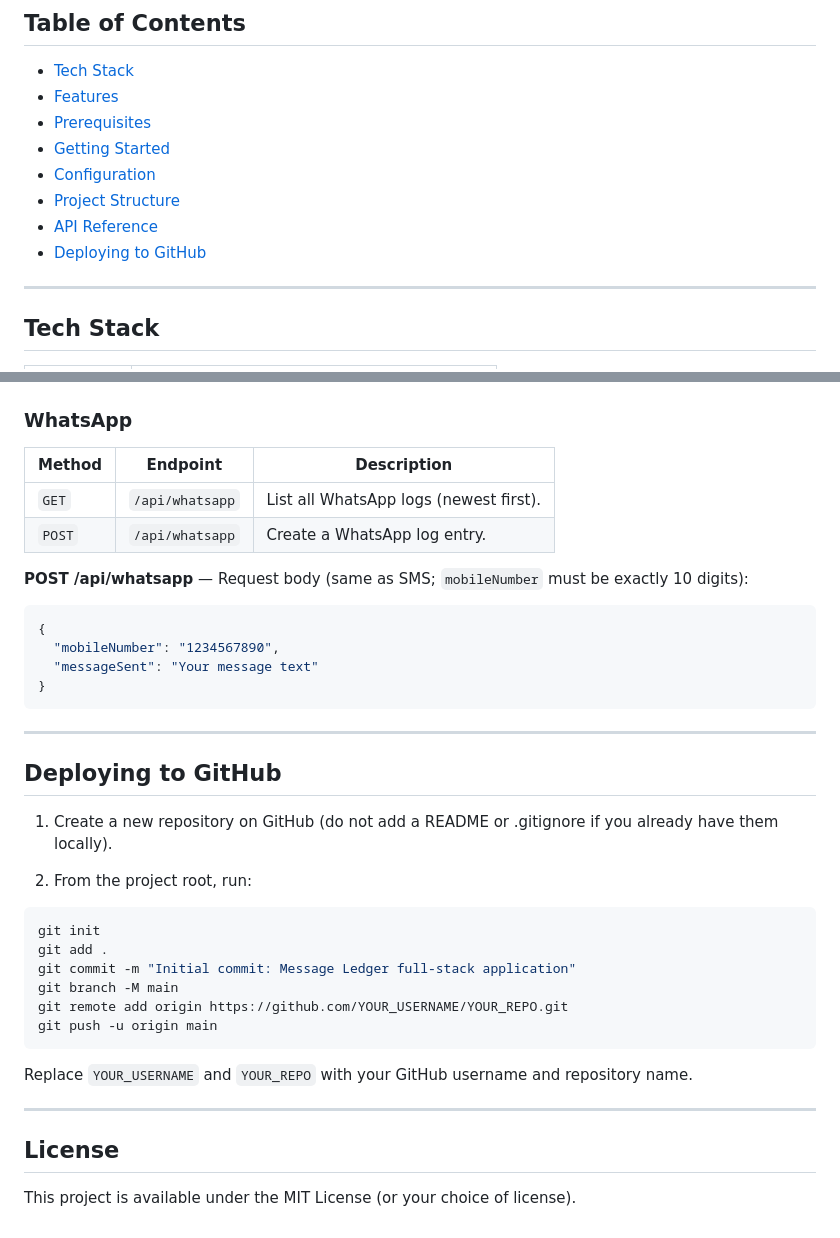
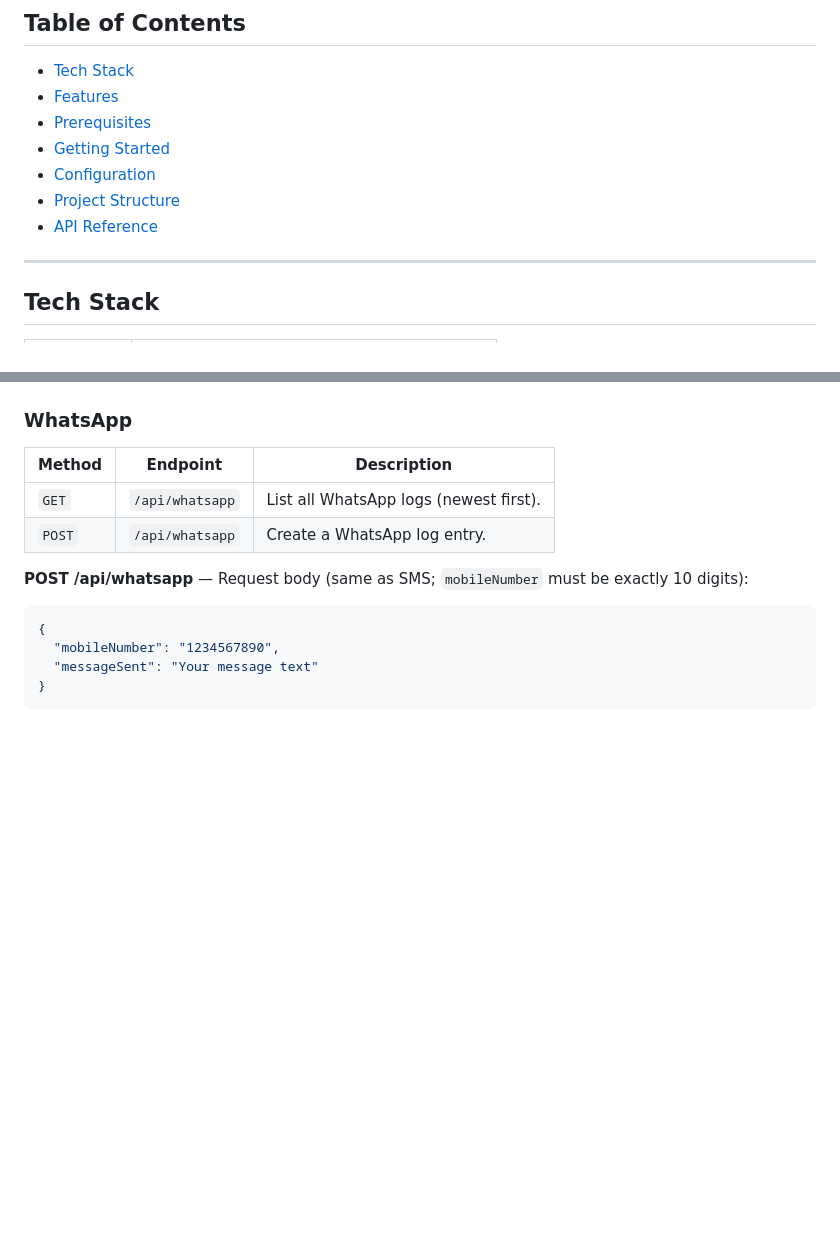
Before and after one commit to BantiKushwaha/MessageLedger, a Markdown page: README.md, 2 parts joined by grey strips. Drawn GitHub-style; blank space fills up the shorter version.

Commit message:
Update README and add license

````diff
--- a/README.md
+++ b/README.md
@@ -13,7 +13,6 @@ A full-stack web application for logging and viewing **Email**, **SMS**, and **W
 - [Configuration](#configuration)
 - [Project Structure](#project-structure)
 - [API Reference](#api-reference)
-- [Deploying to GitHub](#deploying-to-github)
 
 ---
 
@@ -201,28 +200,3 @@ All endpoints return JSON. Request bodies must use `Content-Type: application/js
   "messageSent": "Your message text"
 }
 ```
-
----
-
-## Deploying to GitHub
-
-1. Create a new repository on GitHub (do not add a README or .gitignore if you already have them locally).
-
-2. From the project root, run:
-
-```bash
-git init
-git add .
-git commit -m "Initial commit: Message Ledger full-stack application"
-git branch -M main
-git remote add origin https://github.com/YOUR_USERNAME/YOUR_REPO.git
-git push -u origin main
-```
-
-Replace `YOUR_USERNAME` and `YOUR_REPO` with your GitHub username and repository name.
-
----
-
-## License
-
-This project is available under the MIT License (or your choice of license).
````
